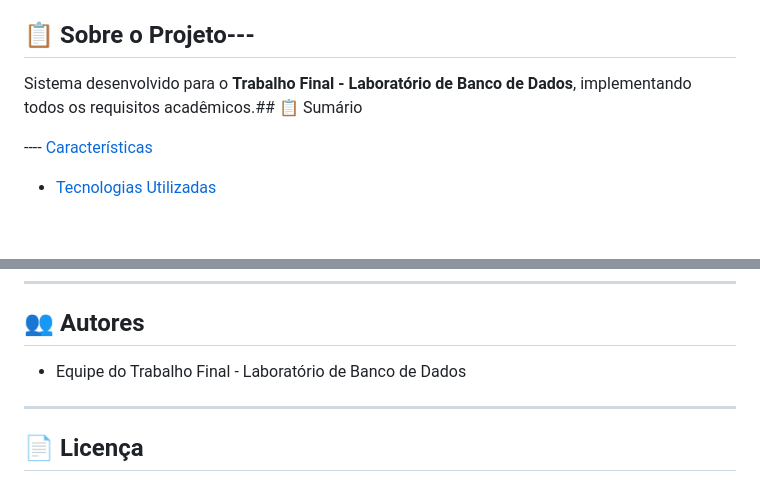
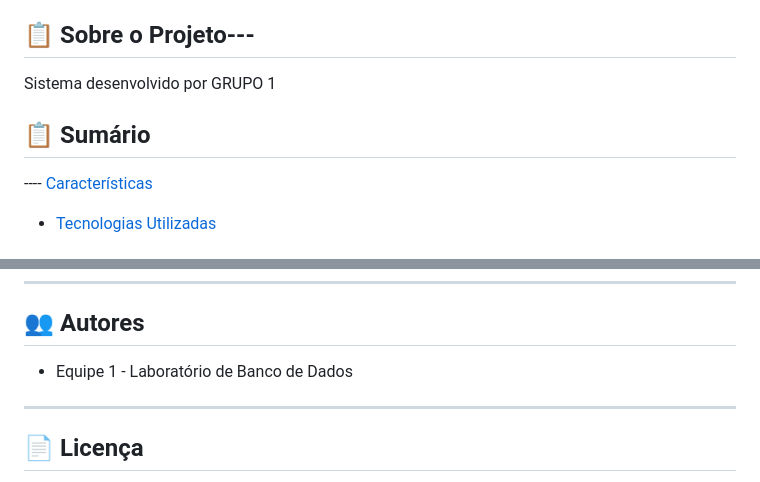
Before and after one commit to joaaoow/projeto-banco-de-dados, a Markdown page: README.md, 2 parts joined by grey strips. Drawn GitHub-style.

Commit message:
Revise project details and authors in README
Updated project description and team information in README.

```diff
--- a/README.md
+++ b/README.md
@@ -10,7 +10,10 @@ Sistema completo de gestão de eventos acadêmicos com autenticação JWT, banco
 
 
 
-Sistema desenvolvido para o **Trabalho Final - Laboratório de Banco de Dados**, implementando todos os requisitos acadêmicos.## 📋 Sumário
+Sistema desenvolvido por GRUPO 1
+
+
+## 📋 Sumário
 
 
 
@@ -525,7 +528,7 @@ curl http://localhost:3000/eventos \
 
 ## 👥 Autores
 
-- Equipe do Trabalho Final - Laboratório de Banco de Dados
+- Equipe 1 - Laboratório de Banco de Dados
 
 ---
 
```
